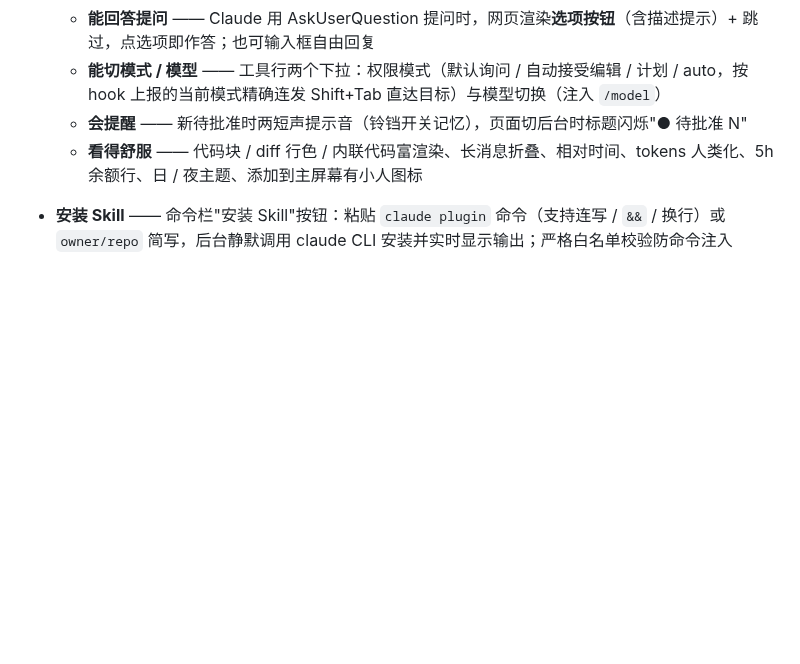
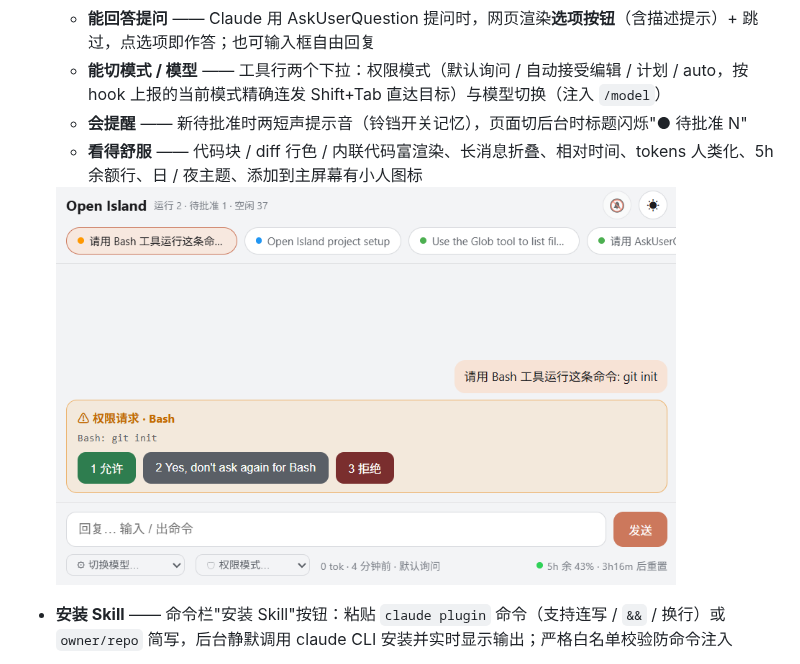
Before and after one commit to Yinn-0354/open-island-windows, a Markdown page: README.zh-CN.md, the part around the change. Rendered like a GitHub page; pictures changed too: docs/screenshots/web-sync.png (added); blank space fills up the shorter version.

Commit message:
﻿docs: Features 网页同步部分加配图
docs/screenshots/web-sync.png —— 手机 / 平板上的网页同步实拍：
多会话标签 + 橙色权限审批卡（允许 / 都允许 / 拒绝）+ 底部模型 /
权限模式下拉 + 5h 余额。中英 README 网页同步小节内嵌该图（width 620）。

```diff
--- a/README.zh-CN.md
+++ b/README.zh-CN.md
@@ -57,6 +57,9 @@ Open Island 是一个常驻托盘的桌面助手，把 Claude Code 等 AI 编码
   - **能切模式 / 模型** —— 工具行两个下拉：权限模式（默认询问 / 自动接受编辑 / 计划 / auto，按 hook 上报的当前模式精确连发 Shift+Tab 直达目标）与模型切换（注入 `/model`）
   - **会提醒** —— 新待批准时两短声提示音（铃铛开关记忆），页面切后台时标题闪烁"● 待批准 N"
   - **看得舒服** —— 代码块 / diff 行色 / 内联代码富渲染、长消息折叠、相对时间、tokens 人类化、5h 余额行、日 / 夜主题、添加到主屏幕有小人图标
+
+  <img src="docs/screenshots/web-sync.png" alt="手机 / 平板上的网页同步：顶部多会话标签、橙色权限审批卡（允许 / 都允许 / 拒绝），底部一行可切换模型与权限模式，并显示 5 小时余额" width="620"/>
+
 - **安装 Skill** —— 命令栏"安装 Skill"按钮：粘贴 `claude plugin` 命令（支持连写 / `&&` / 换行）或 `owner/repo` 简写，后台静默调用 claude CLI 安装并实时显示输出；严格白名单校验防命令注入
 - **会话来源筛选** —— 命令栏三态按钮：全部 → 仅终端(CLI) → 仅客户端(Claude Desktop) 循环切换，筛选时按钮高亮并切换字形
 
```
Also changed, not shown: README.md (+3 -0 lines).
